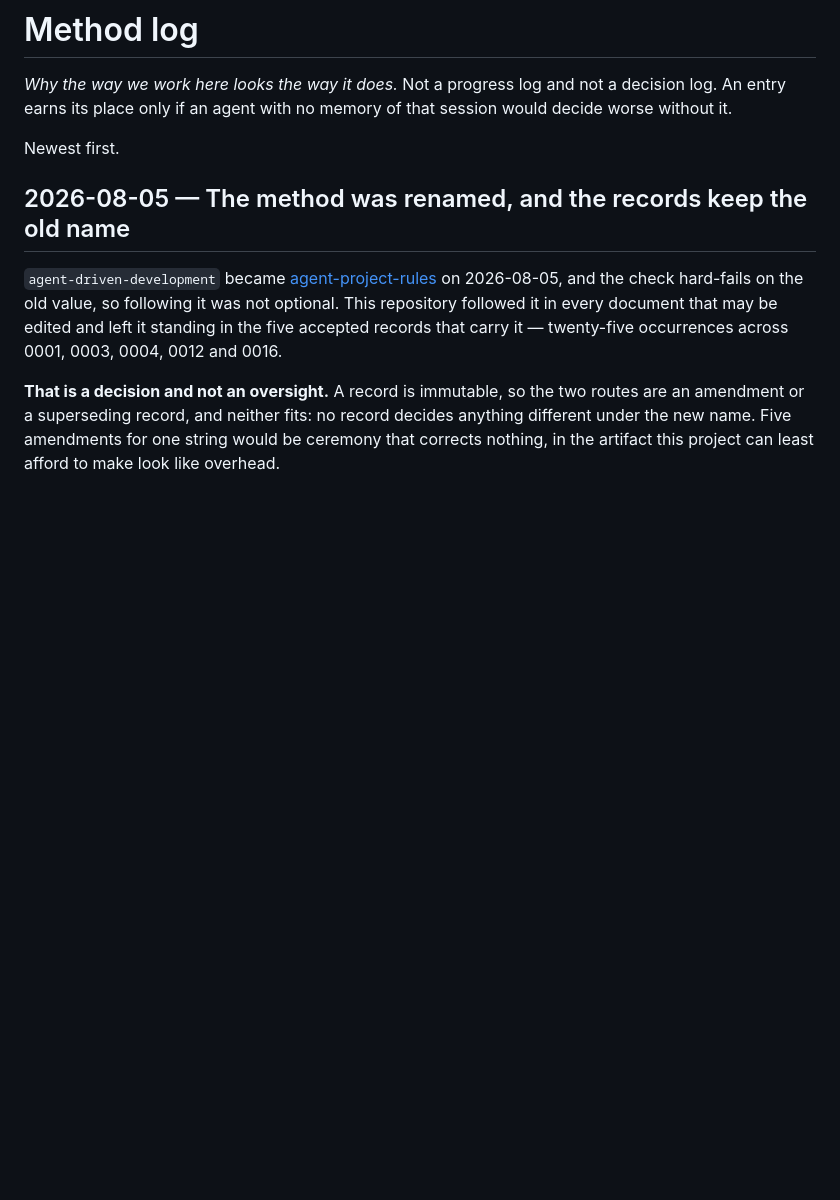
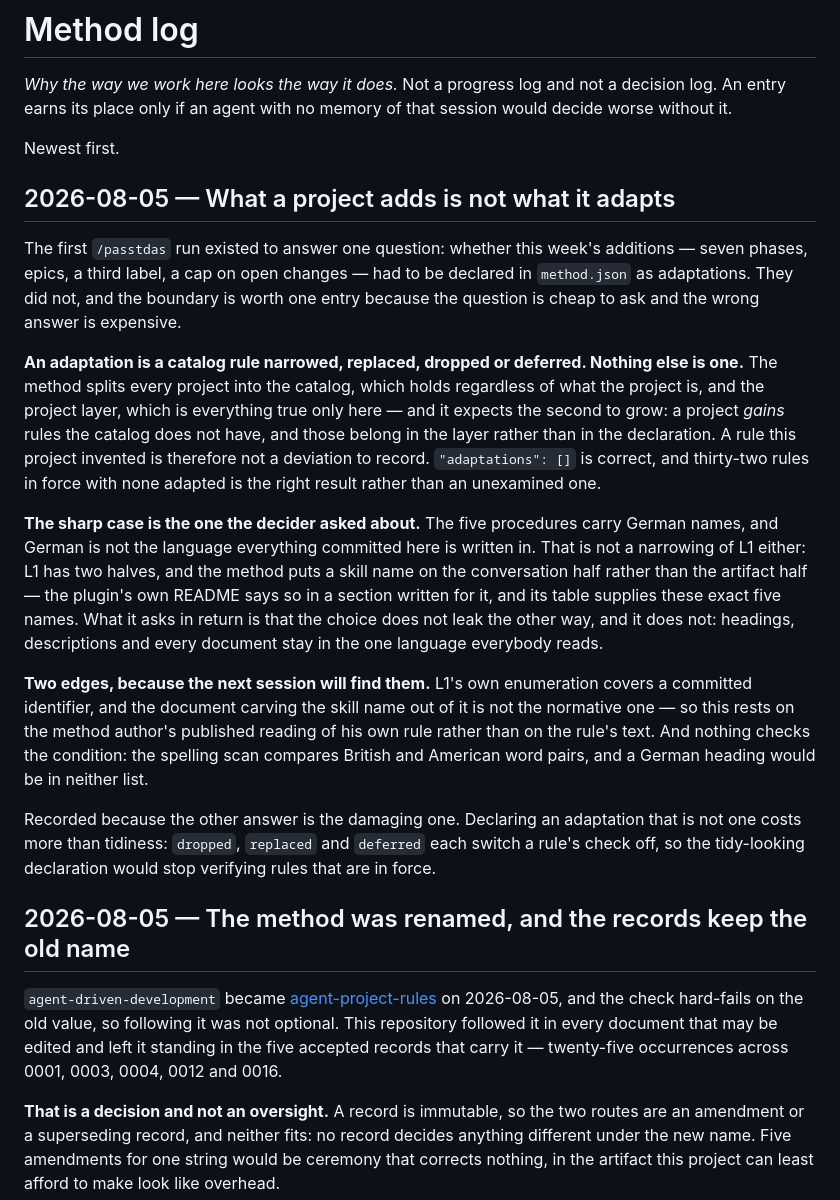
Before and after one commit to nanatsusaya/dot-panic, a Markdown page: docs/method-log.md, the part around the change. Rendered like a GitHub page; blank space fills up the shorter version.

```diff
--- a/docs/method-log.md
+++ b/docs/method-log.md
@@ -5,6 +5,44 @@ decision log. An entry earns its place only if an agent with no memory of that
 session would decide worse without it.
 
 Newest first.
+
+## 2026-08-05 — What a project adds is not what it adapts
+
+The first `/passtdas` run existed to answer one question: whether this week's
+additions — seven phases, epics, a third label, a cap on open changes — had to
+be declared in `method.json` as adaptations. They did not, and the boundary is
+worth one entry because the question is cheap to ask and the wrong answer is
+expensive.
+
+**An adaptation is a catalog rule narrowed, replaced, dropped or deferred.
+Nothing else is one.** The method splits every project into the catalog, which
+holds regardless of what the project is, and the project layer, which is
+everything true only here — and it expects the second to grow: a project
+*gains* rules the catalog does not have, and those belong in the layer rather
+than in the declaration. A rule this project invented is therefore not a
+deviation to record. `"adaptations": []` is correct, and thirty-two rules in
+force with none adapted is the right result rather than an unexamined one.
+
+**The sharp case is the one the decider asked about.** The five procedures
+carry German names, and German is not the language everything committed here is
+written in. That is not a narrowing of L1 either: L1 has two halves, and the
+method puts a skill name on the conversation half rather than the artifact
+half — the plugin's own README says so in a section written for it, and its
+table supplies these exact five names. What it asks in return is that the
+choice does not leak the other way, and it does not: headings, descriptions and
+every document stay in the one language everybody reads.
+
+**Two edges, because the next session will find them.** L1's own enumeration
+covers a committed identifier, and the document carving the skill name out of
+it is not the normative one — so this rests on the method author's published
+reading of his own rule rather than on the rule's text. And nothing checks the
+condition: the spelling scan compares British and American word pairs, and a
+German heading would be in neither list.
+
+Recorded because the other answer is the damaging one. Declaring an adaptation
+that is not one costs more than tidiness: `dropped`, `replaced` and `deferred`
+each switch a rule's check off, so the tidy-looking declaration would stop
+verifying rules that are in force.
 
 ## 2026-08-05 — The method was renamed, and the records keep the old name
 
```
Also changed, not shown: docs/STATUS.md (+41 -23 lines).
